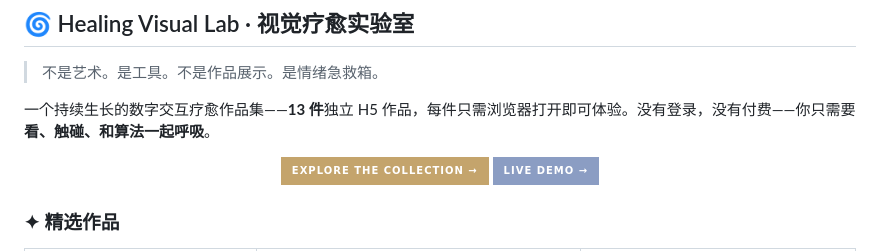
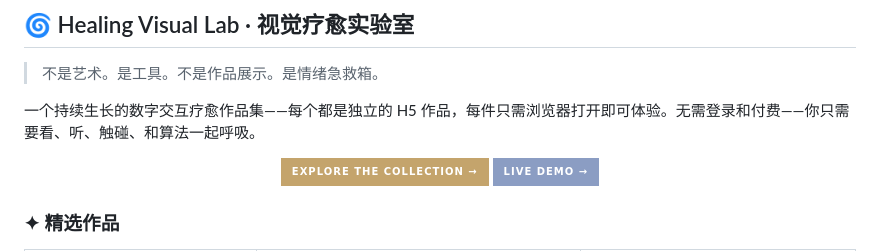
Before and after one commit to shasha1108/shasha1108, a Markdown page: README.md, the part around the change. Rendered like a GitHub page; badges without logos.

Commit message:
Tweak: intro text — added sound, softened phrasing

```diff
--- a/README.md
+++ b/README.md
@@ -95,7 +95,7 @@
 
 > 不是艺术。是工具。不是作品展示。是情绪急救箱。
 
-一个持续生长的数字交互疗愈作品集——**13 件**独立 H5 作品，每件只需浏览器打开即可体验。没有登录，没有付费——你只需要**看、触碰、和算法一起呼吸**。
+一个持续生长的数字交互疗愈作品集——每个都是独立的 H5 作品，每件只需浏览器打开即可体验。无需登录和付费——你只需要看、听、触碰、和算法一起呼吸。
 
 <p align="center">
   <a href="https://github.com/shasha1108/healing-visual-lab">
```
